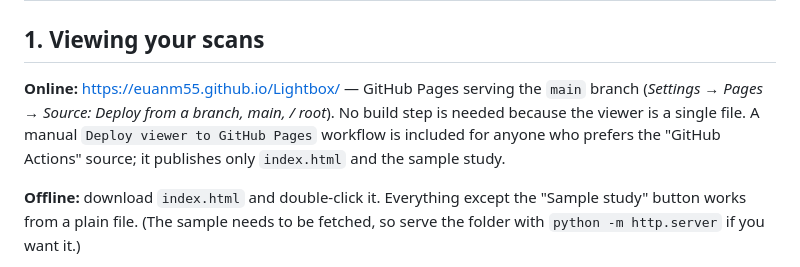
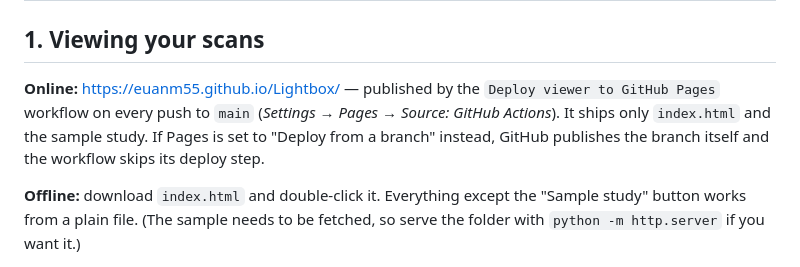
Before and after one commit to euanm55/Lightbox, a Markdown page: README.md, the part around the change. Rendered like a GitHub page.

Commit message:
README: Pages is published by the workflow
Co-Authored-By: Claude Fable 5.1 <noreply@anthropic.com>
Claude-Session: https://claude.ai/code/session_01LzxWBFvksSxUDPNh7vhpfh

```diff
--- a/README.md
+++ b/README.md
@@ -18,11 +18,11 @@ that runs in your browser tab.
 
 ## 1. Viewing your scans
 
-**Online:** https://euanm55.github.io/Lightbox/ — GitHub Pages serving the
-`main` branch (*Settings → Pages → Source: Deploy from a branch, main, / root*).
-No build step is needed because the viewer is a single file. A manual
-`Deploy viewer to GitHub Pages` workflow is included for anyone who prefers the
-"GitHub Actions" source; it publishes only `index.html` and the sample study.
+**Online:** https://euanm55.github.io/Lightbox/ — published by the
+`Deploy viewer to GitHub Pages` workflow on every push to `main`
+(*Settings → Pages → Source: GitHub Actions*). It ships only `index.html` and
+the sample study. If Pages is set to "Deploy from a branch" instead, GitHub
+publishes the branch itself and the workflow skips its deploy step.
 
 **Offline:** download `index.html` and double-click it. Everything except the
 "Sample study" button works from a plain file. (The sample needs to be fetched,
```
